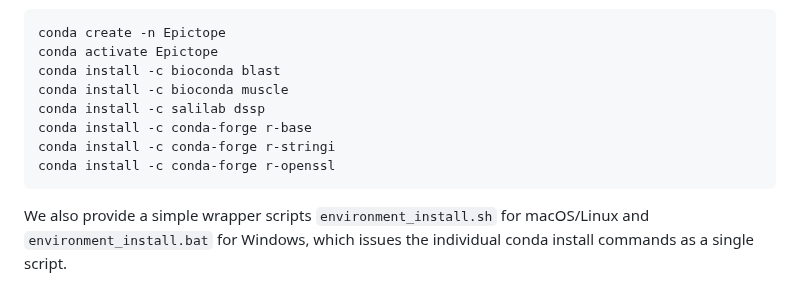
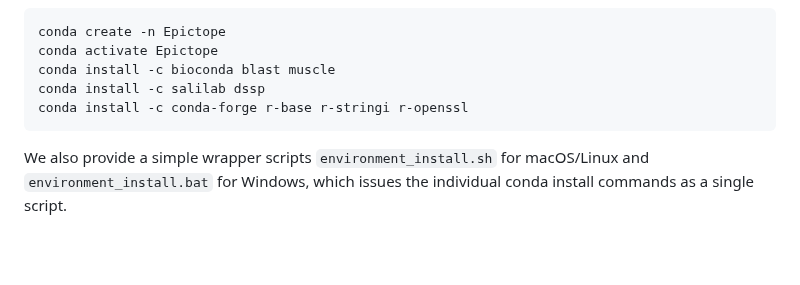
Before and after one commit to FriedbergLab/Epictope, a Markdown page: README.md, the part around one of its changes. GitHub-like rendering; blank space fills up the shorter version.

````diff
--- a/README.md
+++ b/README.md
@@ -74,12 +74,9 @@ Alternatively, dependencies can be installed separately by first creating an emp
 ```
 conda create -n Epictope
 conda activate Epictope
-conda install -c bioconda blast
-conda install -c bioconda muscle
+conda install -c bioconda blast muscle
 conda install -c salilab dssp
-conda install -c conda-forge r-base
-conda install -c conda-forge r-stringi
-conda install -c conda-forge r-openssl
+conda install -c conda-forge r-base r-stringi r-openssl
 ```
 
 We also provide a simple wrapper scripts `environment_install.sh` for macOS/Linux and `environment_install.bat` for Windows, which issues the individual conda install commands as a single script.
````
Also changed, not shown: other parts of README.md (+8 -8 lines).
